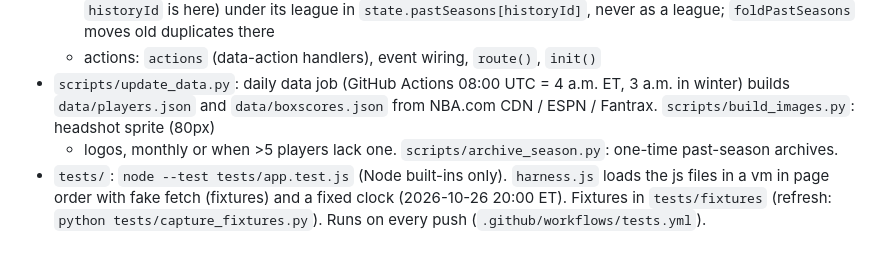
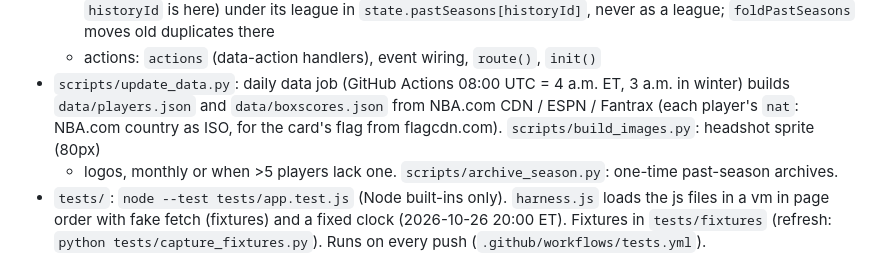
Before and after one commit to Eli-CB/courtside-manager, a Markdown page: CLAUDE.md, the part around the change. GitHub-like rendering.

Commit message:
CLAUDE.md: the players' country codes
Co-Authored-By: Claude Opus 5.5 <noreply@anthropic.com>

```diff
--- a/CLAUDE.md
+++ b/CLAUDE.md
@@ -54,7 +54,7 @@ saved leagues are lost). Owner's league:
     league in `state.pastSeasons[historyId]`, never as a league; `foldPastSeasons` moves old duplicates there
   - actions: `actions` (data-action handlers), event wiring, `route()`, `init()`
 - `scripts/update_data.py`: daily data job (GitHub Actions 08:00 UTC = 4 a.m. ET, 3 a.m. in winter) builds `data/players.json` and
-  `data/boxscores.json` from NBA.com CDN / ESPN / Fantrax. `scripts/build_images.py`: headshot sprite (80px)
+  `data/boxscores.json` from NBA.com CDN / ESPN / Fantrax (each player's `nat`: NBA.com country as ISO, for the card's flag from flagcdn.com). `scripts/build_images.py`: headshot sprite (80px)
   + logos, monthly or when >5 players lack one. `scripts/archive_season.py`: one-time past-season archives.
 - `tests/`: `node --test tests/app.test.js` (Node built-ins only). `harness.js` loads the js files in a vm
   in page order with fake fetch (fixtures) and a fixed clock (2026-10-26 20:00 ET). Fixtures in
```
